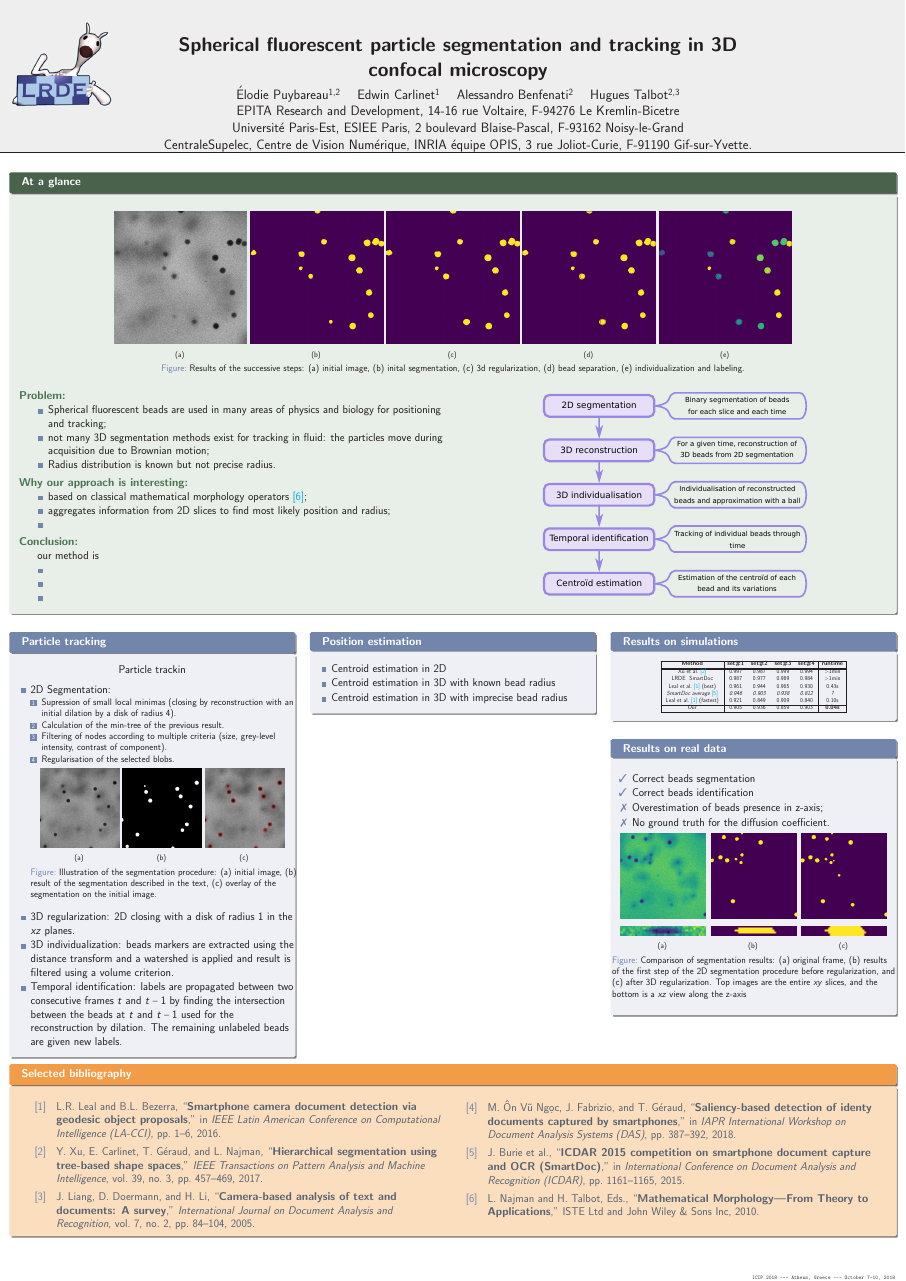
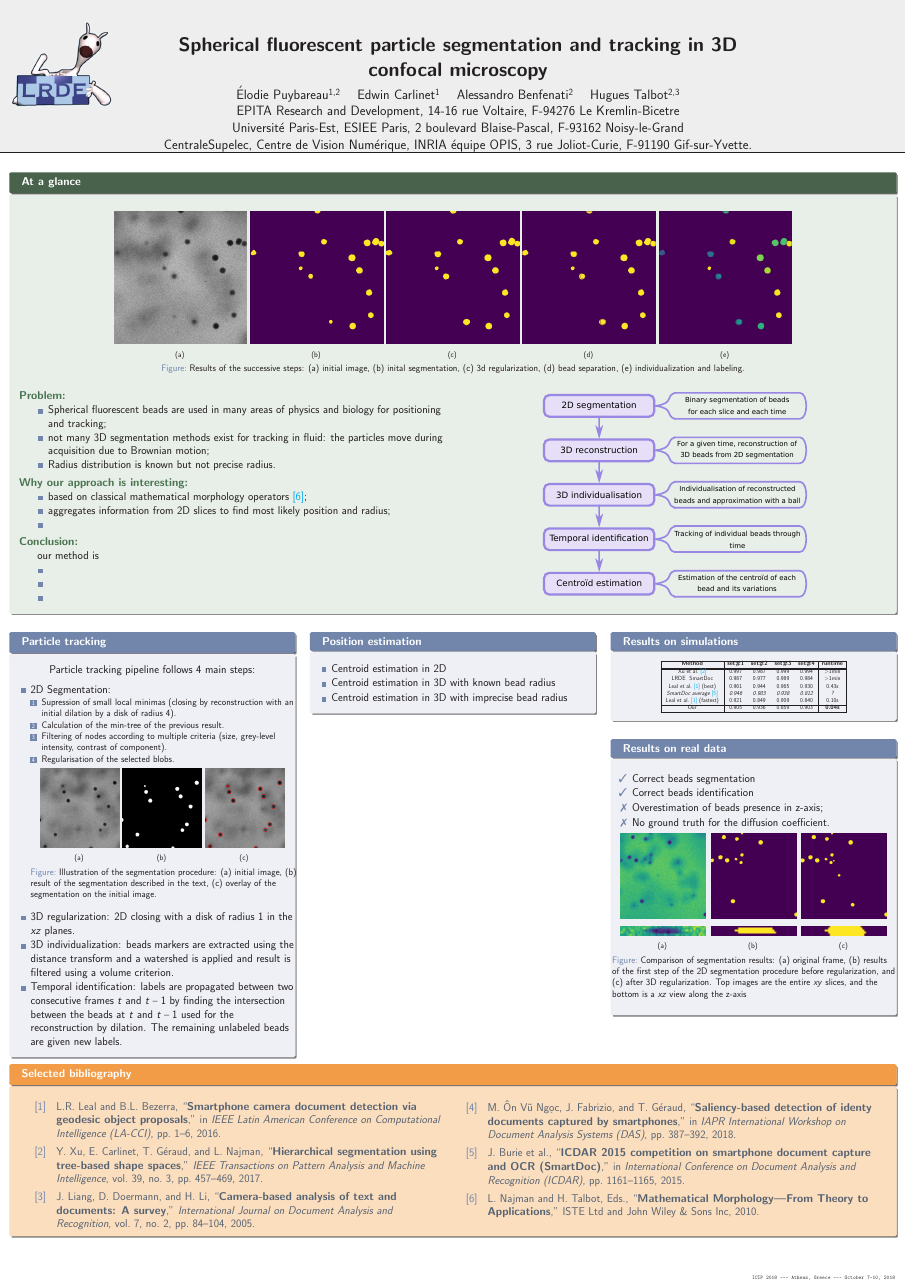
Before and after one commit to hugues-talbot/Spherical-fluorescent-particle-segmentation-and-tracking-in-3D-confocal-microscopy, a LaTeX poster (poster.tex): the whole page. Compiled offline with pdfLaTeX.

Commit message:
Updates from Overleaf

```diff
--- a/poster.tex
+++ b/poster.tex
@@ -179,7 +179,7 @@ Gif-sur-Yvette.\\
     % ###############################################
 
     \begin{block}{\bf Particle tracking}
-    Particle trackin
+    Particle tracking pipeline follows 4 main steps:
       \centering
 
       \vskip .5em
```
